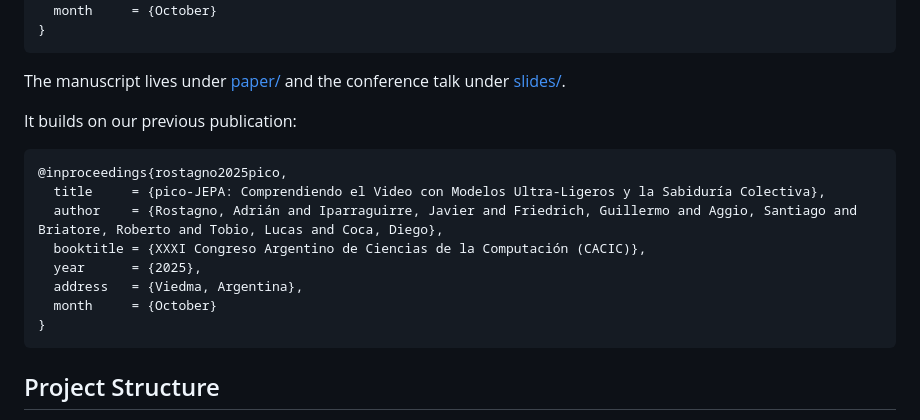
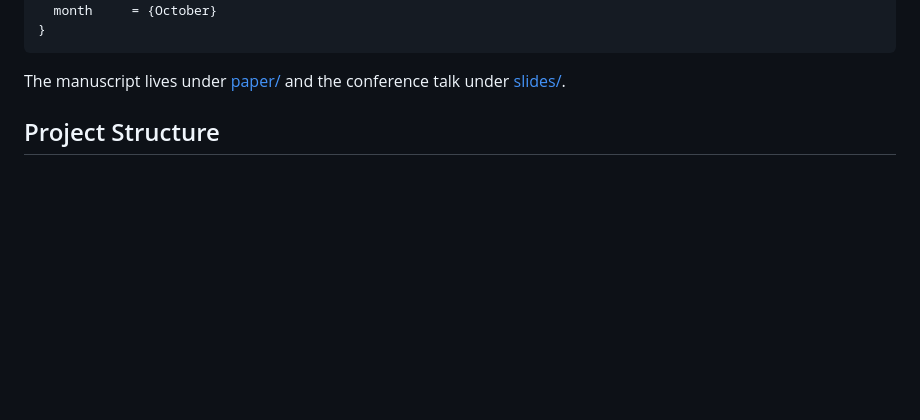
Before and after one commit to BHI-Research/pico-jepa-v2, a Markdown page: README.md, the part around the change. GitHub-like rendering; blank space fills up the shorter version.

````diff
--- a/README.md
+++ b/README.md
@@ -35,19 +35,6 @@ If you use this code, please cite:
 
 The manuscript lives under [paper/](paper/) and the conference talk under
 [slides/](slides/).
-
-It builds on our previous publication:
-
-```bibtex
-@inproceedings{rostagno2025pico,
-  title     = {pico-JEPA: Comprendiendo el Video con Modelos Ultra-Ligeros y la Sabiduría Colectiva},
-  author    = {Rostagno, Adrián and Iparraguirre, Javier and Friedrich, Guillermo and Aggio, Santiago and Briatore, Roberto and Tobio, Lucas and Coca, Diego},
-  booktitle = {XXXI Congreso Argentino de Ciencias de la Computación (CACIC)},
-  year      = {2025},
-  address   = {Viedma, Argentina},
-  month     = {October}
-}
-```
 
 ## Project Structure
 
````
